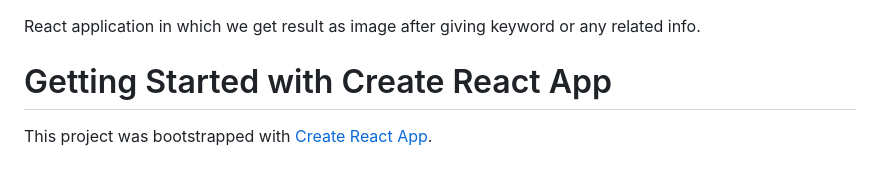
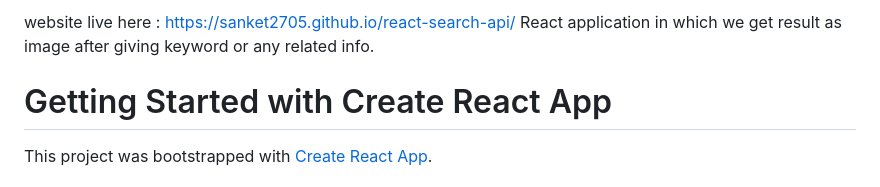
Before and after one commit to SankeT2705/react-search-api, a Markdown page: README.md, the part around the change. Drawn GitHub-style.

```diff
--- a/README.md
+++ b/README.md
@@ -1,4 +1,4 @@
-
+website live here : https://sanket2705.github.io/react-search-api/
 React application in which we get result as image after giving keyword or any related info.
 
 # Getting Started with Create React App
```
